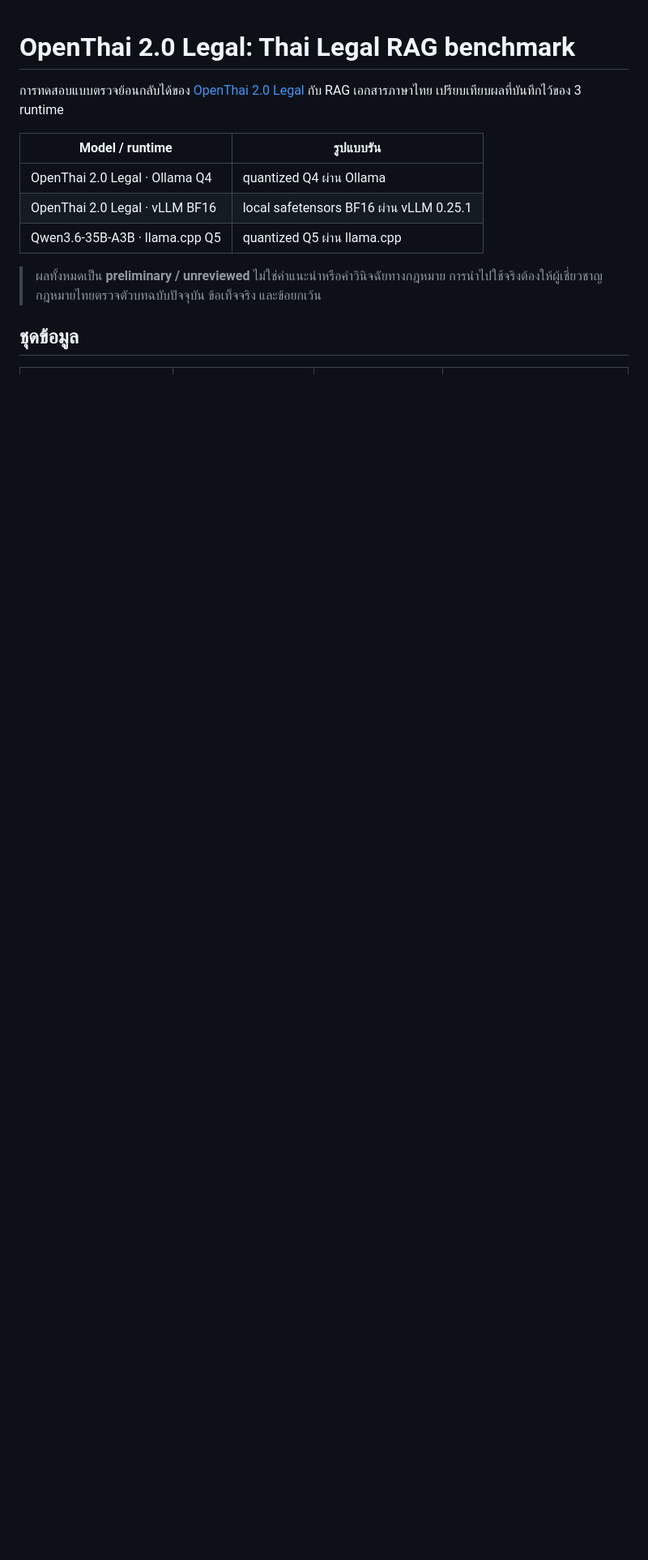
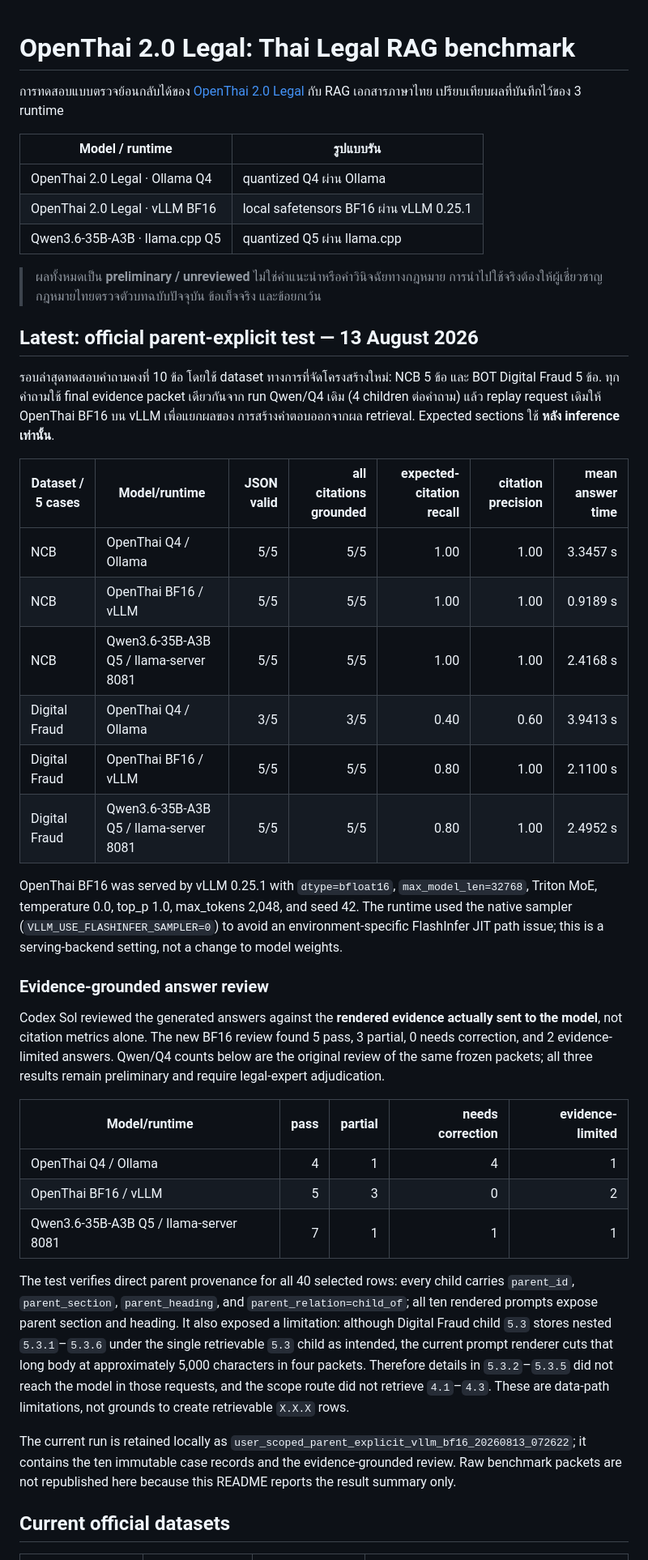
Before and after one commit to lengtsp/OpenThai-2.0-Legal-Test-Result, a Markdown page: README.md, the part around one of its changes. Shown at 81% size. GitHub-like rendering; blank space fills up the shorter version.

Commit message:
docs: add parent-explicit vLLM BF16 results

```diff
--- a/README.md
+++ b/README.md
@@ -13,7 +13,56 @@
 > ผลทั้งหมดเป็น **preliminary / unreviewed** ไม่ใช่คำแนะนำหรือคำวินิจฉัยทางกฎหมาย
 > การนำไปใช้จริงต้องให้ผู้เชี่ยวชาญกฎหมายไทยตรวจตัวบทฉบับปัจจุบัน ข้อเท็จจริง และข้อยกเว้น
 
-## ชุดข้อมูล
+## Latest: official parent-explicit test — 13 August 2026
+
+รอบล่าสุดทดสอบคำถามคงที่ 10 ข้อ โดยใช้ dataset ทางการที่จัดโครงสร้างใหม่: NCB 5 ข้อ และ
+BOT Digital Fraud 5 ข้อ. ทุกคำถามใช้ final evidence packet เดียวกันจาก run Qwen/Q4 เดิม
+(4 children ต่อคำถาม) แล้ว replay request เดิมให้ OpenThai BF16 บน vLLM เพื่อแยกผลของ
+การสร้างคำตอบออกจากผล retrieval. Expected sections ใช้ **หลัง inference เท่านั้น**.
+
+| Dataset / 5 cases | Model/runtime | JSON valid | all citations grounded | expected-citation recall | citation precision | mean answer time |
+|---|---|---:|---:|---:|---:|---:|
+| NCB | OpenThai Q4 / Ollama | 5/5 | 5/5 | 1.00 | 1.00 | 3.3457 s |
+| NCB | OpenThai BF16 / vLLM | 5/5 | 5/5 | 1.00 | 1.00 | 0.9189 s |
+| NCB | Qwen3.6-35B-A3B Q5 / llama-server 8081 | 5/5 | 5/5 | 1.00 | 1.00 | 2.4168 s |
+| Digital Fraud | OpenThai Q4 / Ollama | 3/5 | 3/5 | 0.40 | 0.60 | 3.9413 s |
+| Digital Fraud | OpenThai BF16 / vLLM | 5/5 | 5/5 | 0.80 | 1.00 | 2.1100 s |
+| Digital Fraud | Qwen3.6-35B-A3B Q5 / llama-server 8081 | 5/5 | 5/5 | 0.80 | 1.00 | 2.4952 s |
+
+OpenThai BF16 was served by vLLM 0.25.1 with `dtype=bfloat16`, `max_model_len=32768`,
+Triton MoE, temperature 0.0, top_p 1.0, max_tokens 2,048, and seed 42. The runtime used
+the native sampler (`VLLM_USE_FLASHINFER_SAMPLER=0`) to avoid an environment-specific
+FlashInfer JIT path issue; this is a serving-backend setting, not a change to model weights.
+
+### Evidence-grounded answer review
+
+Codex Sol reviewed the generated answers against the **rendered evidence actually sent to the
+model**, not citation metrics alone. The new BF16 review found 5 pass, 3 partial, 0 needs
+correction, and 2 evidence-limited answers. Qwen/Q4 counts below are the original review of
+the same frozen packets; all three results remain preliminary and require legal-expert
+adjudication.
+
+| Model/runtime | pass | partial | needs correction | evidence-limited |
+|---|---:|---:|---:|---:|
+| OpenThai Q4 / Ollama | 4 | 1 | 4 | 1 |
+| OpenThai BF16 / vLLM | 5 | 3 | 0 | 2 |
+| Qwen3.6-35B-A3B Q5 / llama-server 8081 | 7 | 1 | 1 | 1 |
+
+The test verifies direct parent provenance for all 40 selected rows: every child carries
+`parent_id`, `parent_section`, `parent_heading`, and `parent_relation=child_of`; all ten
+rendered prompts expose parent section and heading. It also exposed a limitation: although
+Digital Fraud child `5.3` stores nested `5.3.1`–`5.3.6` under the single retrievable `5.3`
+child as intended, the current prompt renderer cuts that long body at approximately 5,000
+characters in four packets. Therefore details in `5.3.2`–`5.3.5` did not reach the model in
+those requests, and the scope route did not retrieve `4.1`–`4.3`. These are data-path
+limitations, not grounds to create retrievable `X.X.X` rows.
+
+The current run is retained locally as
+`user_scoped_parent_explicit_vllm_bf16_20260813_072622`; it contains the ten immutable
+case records and the evidence-grounded review. Raw benchmark packets are not republished
+here because this README reports the result summary only.
+
+## Current official datasets
 
 | Dataset | แหล่งข้อมูล | Retrieval corpus | Provenance |
 |---|---|---:|---|
```
Also changed, not shown: other parts of README.md (+19 -7 lines).
